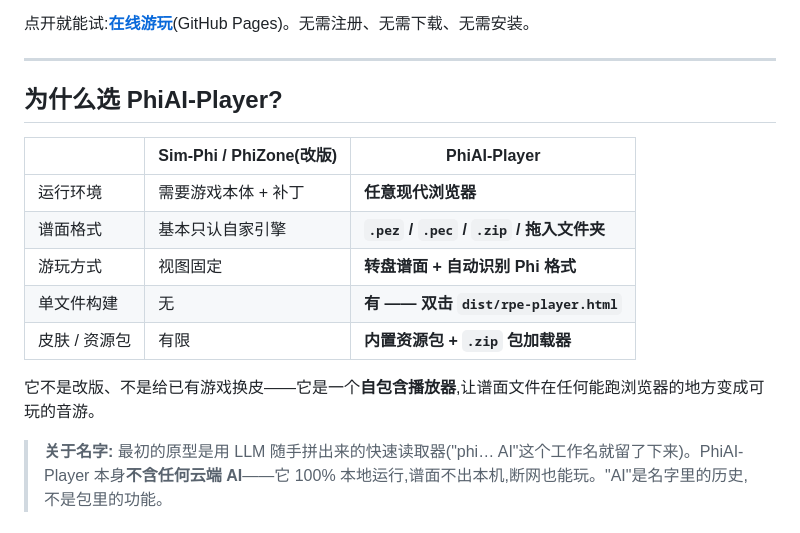
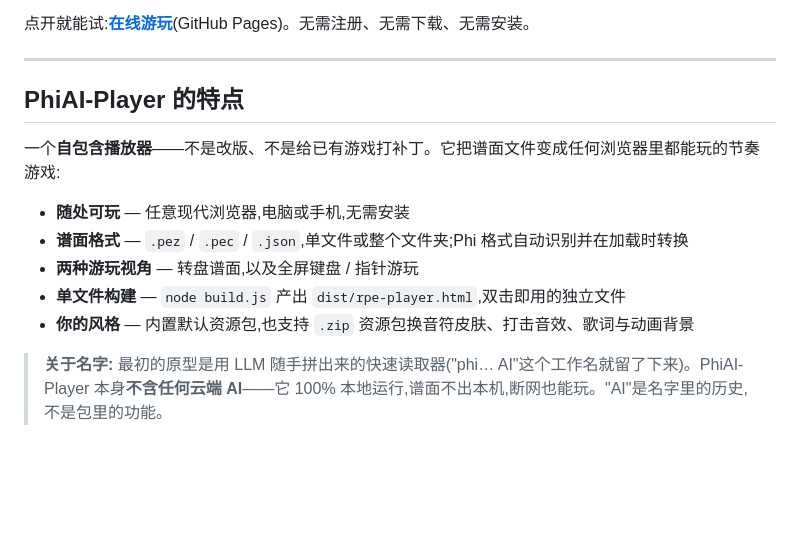
Before and after one commit to DVD1145/AIRE-Player, a Markdown page: README.zh-CN.md, the part around the change. Rendered like a GitHub page; blank space fills up the shorter version.

```diff
--- a/README.zh-CN.md
+++ b/README.zh-CN.md
@@ -24,17 +24,15 @@
 
 ---
 
-## 为什么选 PhiAI-Player?
+## PhiAI-Player 的特点
 
-| | Sim-Phi / PhiZone(改版) | PhiAI-Player |
-| --- | --- | --- |
-| 运行环境 | 需要游戏本体 + 补丁 | **任意现代浏览器** |
-| 谱面格式 | 基本只认自家引擎 | **`.pez` / `.pec` / `.zip` / 拖入文件夹** |
-| 游玩方式 | 视图固定 | **转盘谱面 + 自动识别 Phi 格式** |
-| 单文件构建 | 无 | **有 —— 双击 `dist/rpe-player.html`** |
-| 皮肤 / 资源包 | 有限 | **内置资源包 + `.zip` 包加载器** |
+一个**自包含播放器**——不是改版、不是给已有游戏打补丁。它把谱面文件变成任何浏览器里都能玩的节奏游戏:
 
-它不是改版、不是给已有游戏换皮——它是一个**自包含播放器**,让谱面文件在任何能跑浏览器的地方变成可玩的音游。
+- **随处可玩** — 任意现代浏览器,电脑或手机,无需安装
+- **谱面格式** — `.pez` / `.pec` / `.json`,单文件或整个文件夹;Phi 格式自动识别并在加载时转换
+- **两种游玩视角** — 转盘谱面,以及全屏键盘 / 指针游玩
+- **单文件构建** — `node build.js` 产出 `dist/rpe-player.html`,双击即用的独立文件
+- **你的风格** — 内置默认资源包,也支持 `.zip` 资源包换音符皮肤、打击音效、歌词与动画背景
 
 > **关于名字:** 最初的原型是用 LLM 随手拼出来的快速读取器("phi… AI"这个工作名就留了下来)。PhiAI-Player 本身**不含任何云端 AI**——它 100% 本地运行,谱面不出本机,断网也能玩。"AI"是名字里的历史,不是包里的功能。
 
```
Also changed, not shown: README.md (+11 -10 lines).
